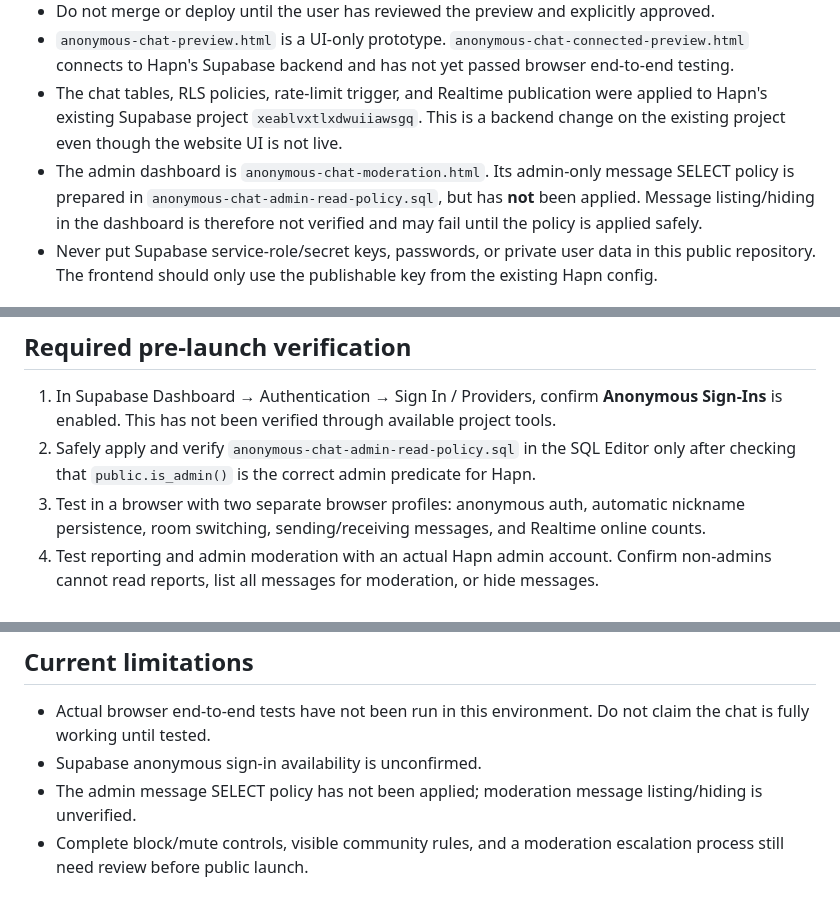
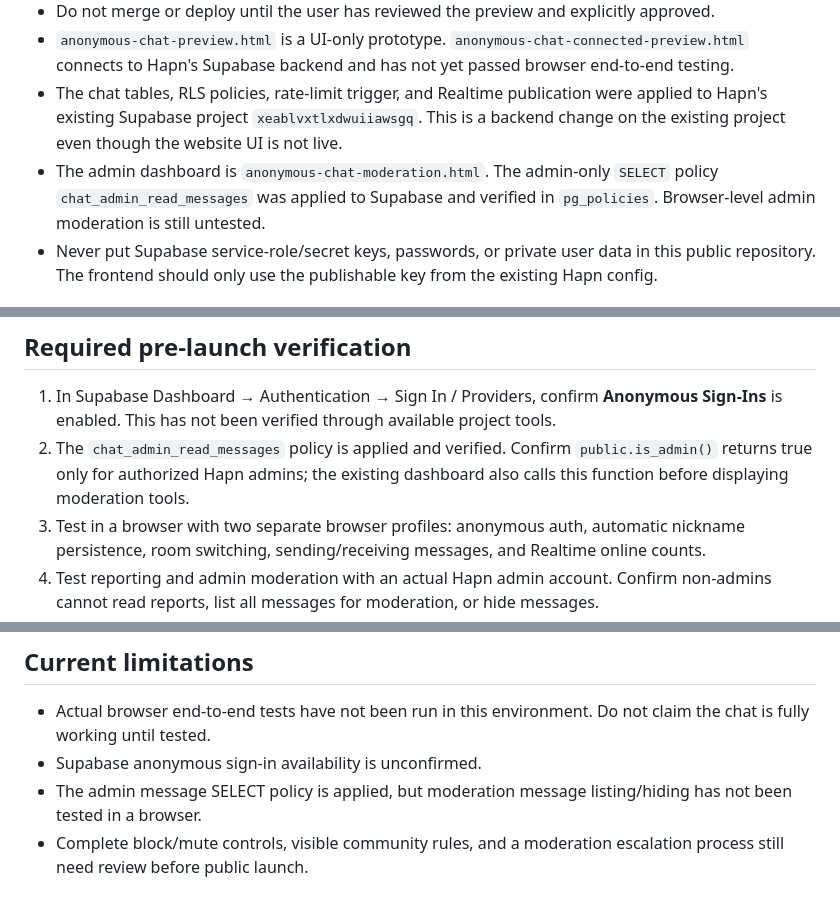
Before and after one commit to Arbaj-k/College-Event-site, a Markdown page: dev/anonymous-chat-setup.md, 3 parts joined by grey strips. GitHub-like rendering.

Commit message:
Record verified admin chat read policy

```diff
--- a/dev/anonymous-chat-setup.md
+++ b/dev/anonymous-chat-setup.md
@@ -5,7 +5,7 @@
 - Do not merge or deploy until the user has reviewed the preview and explicitly approved.
 - `anonymous-chat-preview.html` is a UI-only prototype. `anonymous-chat-connected-preview.html` connects to Hapn's Supabase backend and has not yet passed browser end-to-end testing.
 - The chat tables, RLS policies, rate-limit trigger, and Realtime publication were applied to Hapn's existing Supabase project `xeablvxtlxdwuiiawsgq`. This is a backend change on the existing project even though the website UI is not live.
-- The admin dashboard is `anonymous-chat-moderation.html`. Its admin-only message SELECT policy is prepared in `anonymous-chat-admin-read-policy.sql`, but has **not** been applied. Message listing/hiding in the dashboard is therefore not verified and may fail until the policy is applied safely.
+- The admin dashboard is `anonymous-chat-moderation.html`. The admin-only `SELECT` policy `chat_admin_read_messages` was applied to Supabase and verified in `pg_policies`. Browser-level admin moderation is still untested.
 - Never put Supabase service-role/secret keys, passwords, or private user data in this public repository. The frontend should only use the publishable key from the existing Hapn config.
 
 ## Correct Supabase project
@@ -23,7 +23,7 @@ The files are in the development branch, not the live site. A local web server o
 
 ## Required pre-launch verification
 1. In Supabase Dashboard → Authentication → Sign In / Providers, confirm **Anonymous Sign-Ins** is enabled. This has not been verified through available project tools.
-2. Safely apply and verify `anonymous-chat-admin-read-policy.sql` in the SQL Editor only after checking that `public.is_admin()` is the correct admin predicate for Hapn.
+2. The `chat_admin_read_messages` policy is applied and verified. Confirm `public.is_admin()` returns true only for authorized Hapn admins; the existing dashboard also calls this function before displaying moderation tools.
 3. Test in a browser with two separate browser profiles: anonymous auth, automatic nickname persistence, room switching, sending/receiving messages, and Realtime online counts.
 4. Test reporting and admin moderation with an actual Hapn admin account. Confirm non-admins cannot read reports, list all messages for moderation, or hide messages.
 5. Verify message reason constraints match the database, plus empty/loading/error states, keyboard/accessibility, mobile layout, and spam controls.
@@ -33,5 +33,5 @@ The files are in the development branch, not the live site. A local web server o
 ## Current limitations
 - Actual browser end-to-end tests have not been run in this environment. Do not claim the chat is fully working until tested.
 - Supabase anonymous sign-in availability is unconfirmed.
-- The admin message SELECT policy has not been applied; moderation message listing/hiding is unverified.
+- The admin message SELECT policy is applied, but moderation message listing/hiding has not been tested in a browser.
 - Complete block/mute controls, visible community rules, and a moderation escalation process still need review before public launch.
```
